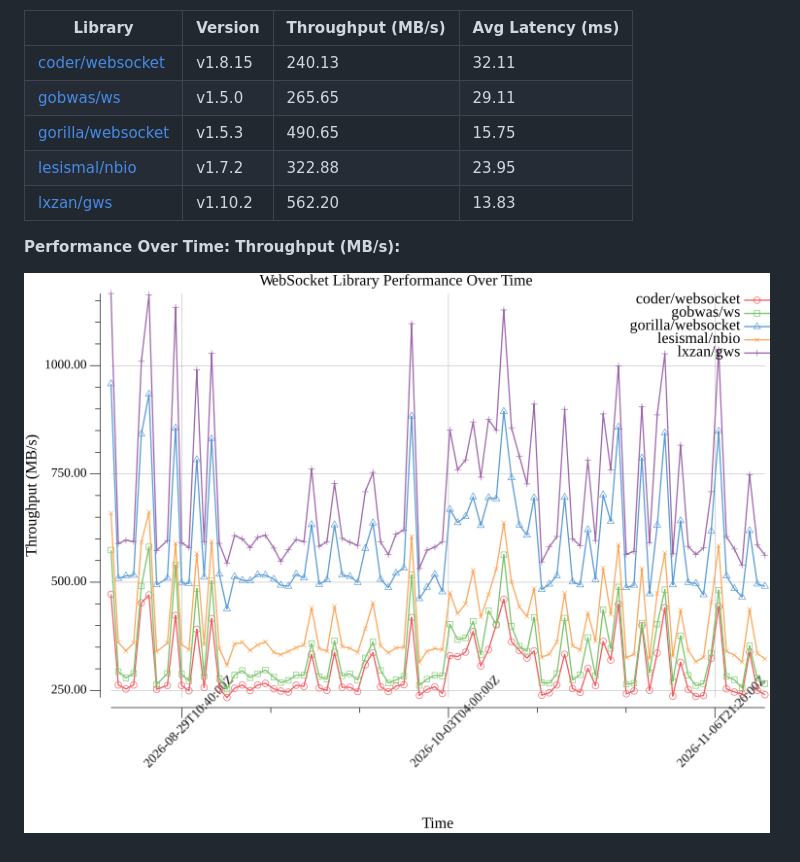
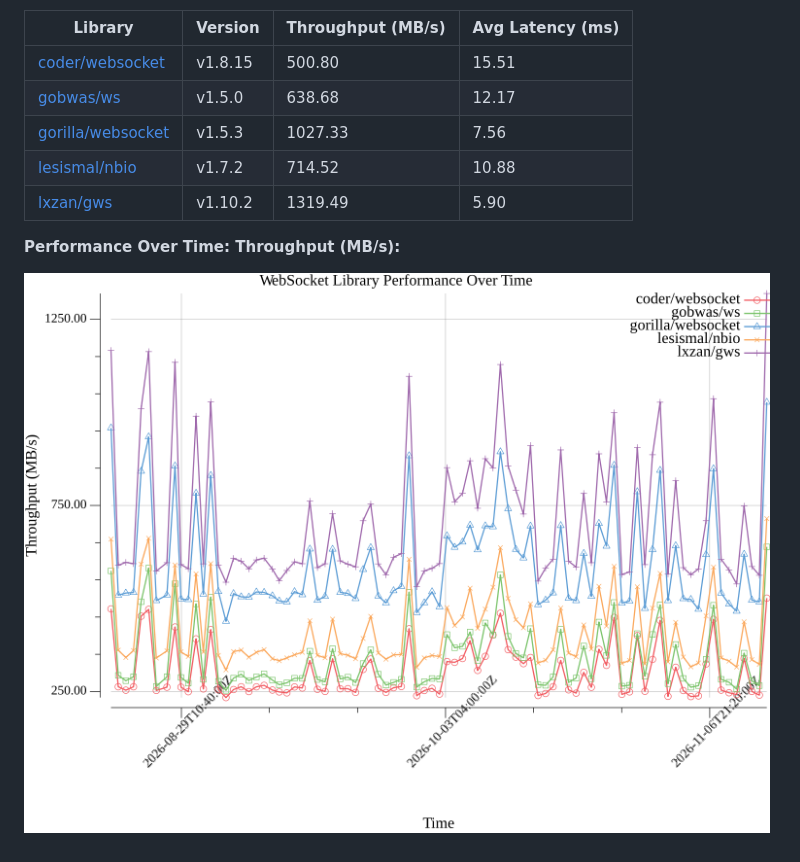
Before and after one commit to gosuda/go-websocket-libraries, a Markdown page: README.md, the part around one of its changes. Rendered like a GitHub page; pictures changed too: benchmark_performance.png.

Commit message:
chore: Update benchmark results, graph, and README

```diff
--- a/README.md
+++ b/README.md
@@ -17,11 +17,11 @@ Go WebSocket Library Comparison
 
 | Library                                         | Version         | Throughput (MB/s) | Avg Latency (ms) |
 | ----------------------------------------------- | --------------- | ----------------- | ---------------- |
-| [coder/websocket](https://github.com/coder/websocket) | v1.8.15 | 240.13 | 32.11 |
-| [gobwas/ws](https://github.com/gobwas/ws) | v1.5.0 | 265.65 | 29.11 |
-| [gorilla/websocket](https://github.com/gorilla/websocket) | v1.5.3 | 490.65 | 15.75 |
-| [lesismal/nbio](https://github.com/lesismal/nbio) | v1.7.2 | 322.88 | 23.95 |
-| [lxzan/gws](https://github.com/lxzan/gws) | v1.10.2 | 562.20 | 13.83 |
+| [coder/websocket](https://github.com/coder/websocket) | v1.8.15 | 500.80 | 15.51 |
+| [gobwas/ws](https://github.com/gobwas/ws) | v1.5.0 | 638.68 | 12.17 |
+| [gorilla/websocket](https://github.com/gorilla/websocket) | v1.5.3 | 1027.33 | 7.56 |
+| [lesismal/nbio](https://github.com/lesismal/nbio) | v1.7.2 | 714.52 | 10.88 |
+| [lxzan/gws](https://github.com/lxzan/gws) | v1.10.2 | 1319.49 | 5.90 |
 <!-- BENCHMARK_TABLE_END -->
 
 **Performance Over Time: Throughput (MB/s):**
```
Also changed, not shown: other parts of README.md (+1 -1 lines), 1 other file.
